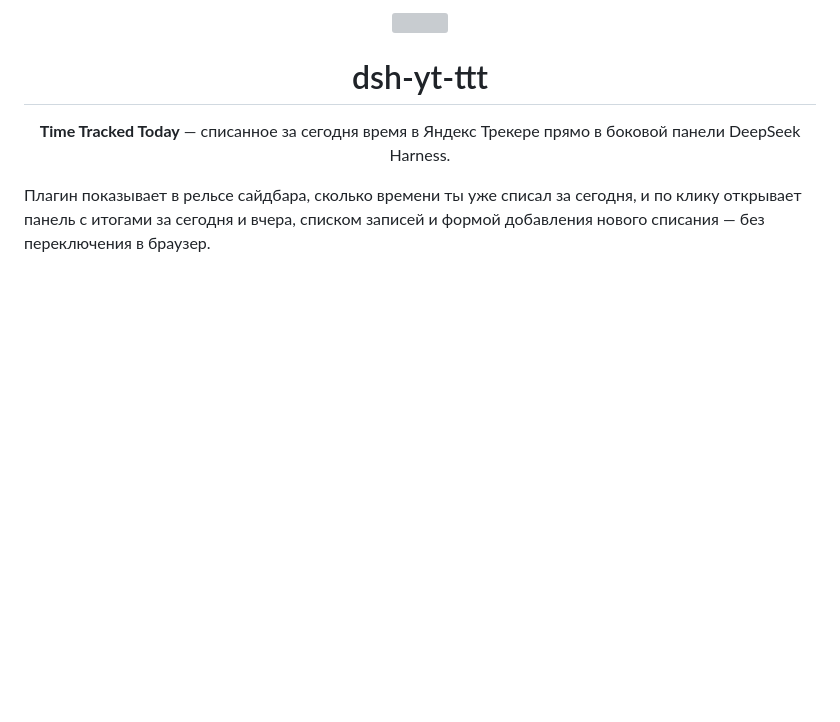
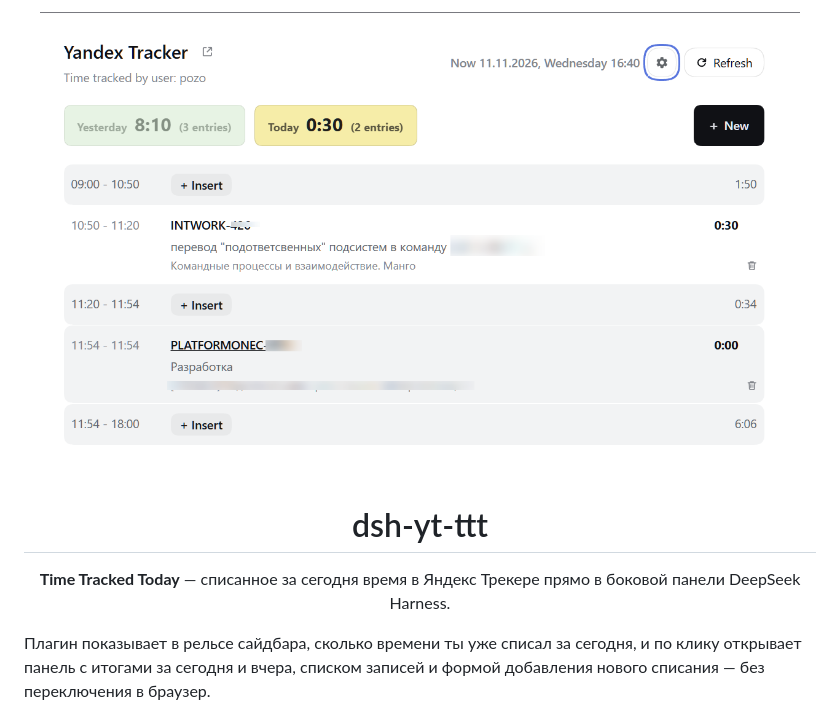
Before and after one commit to olegpoz/dsh-yt-ttt, a Markdown page: README.md, the part around the change. Rendered like a GitHub page; pictures changed too: docs/panel.png (added); blank space fills up the shorter version; grey boxes are pictures that could not be loaded.

Commit message:
docs: show the panel screenshot in the header

```diff
--- a/README.md
+++ b/README.md
@@ -1,5 +1,5 @@
 <p align="center">
-  <img src="icon.svg" alt="" width="72" height="72">
+  <img src="docs/panel.png" alt="Панель плагина: итоги за сегодня и вчера, список записей и кнопка добавления" width="760">
 </p>
 
 <h1 align="center">dsh-yt-ttt</h1>
```
Also changed, not shown: README.en.md (+1 -1 lines).
